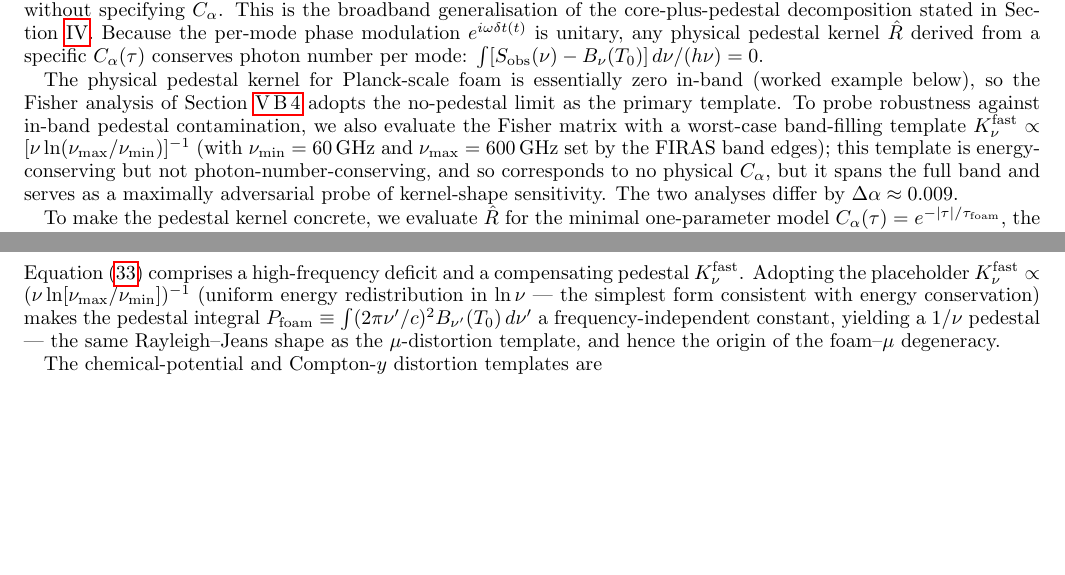
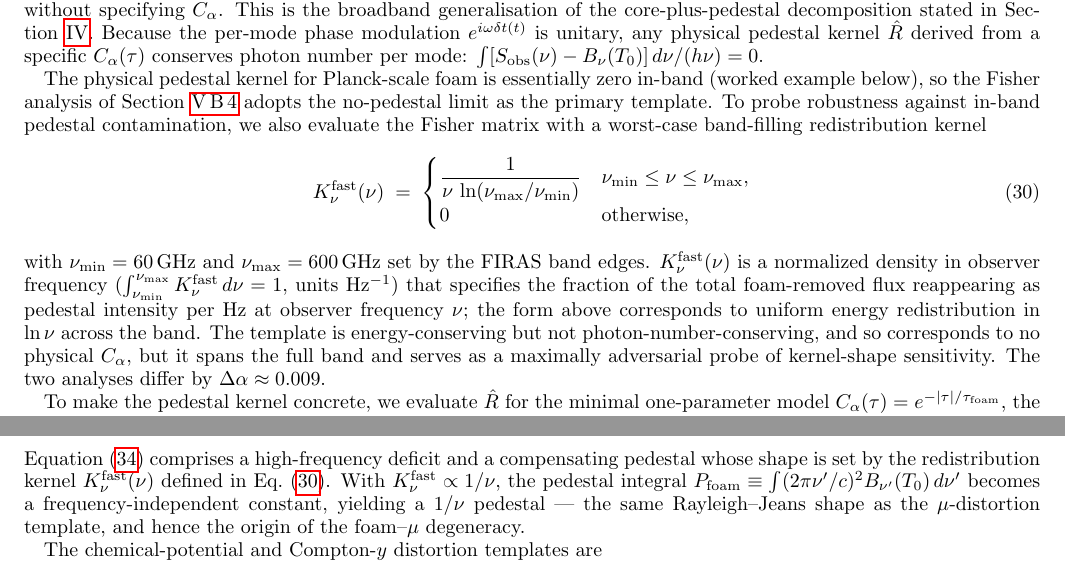
Before and after one commit to AlexGKim/foam, a LaTeX paper (docs/g1.tex): two parts of pages 10 and 11 of 15 before the commit and two parts of pages 10 and 11 of 16 after it, joined at a grey line, cut so that both start at the same text, the shorter picture padded with empty space. Compiled offline with pdfLaTeX.

Commit message:
§V.B.2/§V.B.4: define K_ν^fast explicitly, fix kernel-vs-pedestal conflation
The text used K_ν^fast throughout without ever stating what
mathematical object it is. The first occurrences (lines 1025, 1118)
specified only a proportionality (∝ 1/[ν ln(ν_max/ν_min)]) with the
normalization implicit. Line 1117 conflated K_ν^fast (the kernel)
with "the pedestal" itself (a different object with different
units).

Fixes:

1. §V.B.2 (placeholder paragraph): replace the proportionality with
   a labeled defining equation eq:Knufast that gives the explicit
   piecewise form
     K_ν^fast(ν) = 1 / [ν ln(ν_max/ν_min)]  for ν_min ≤ ν ≤ ν_max,
     0 otherwise,
   followed by a sentence stating K_ν^fast is a normalized density
   in observer frequency (∫ K_ν^fast dν = 1, units Hz⁻¹), and that
   it specifies the fraction of total foam-removed flux reappearing
   as pedestal intensity per Hz at observer frequency ν. Notes the
   "uniform energy redistribution in ln ν" interpretation.

2. §V.B.4 (after eq:dIdA): rewrite "compensating pedestal K_ν^fast"
   → "compensating pedestal whose shape is set by the redistribution
   kernel K_ν^fast(ν) defined in Eq.(Knufast)". K_ν^fast is now the
   kernel; the pedestal is the kernel-shaped contribution to the
   spectrum.

3. §V.B.4: drop the now-redundant "Adopting the placeholder
   K_ν^fast ∝ ..." sentence, replace with "With K_ν^fast ∝ 1/ν,
   the pedestal integral P_foam becomes a frequency-independent
   constant..." which references the upstream definition rather
   than re-defining.

Co-Authored-By: Claude Opus 4.7 <noreply@anthropic.com>

```diff
--- a/docs/g1.tex
+++ b/docs/g1.tex
@@ -1021,10 +1021,24 @@ zero in-band (worked example below), so the Fisher analysis of
 Section~\ref{sec:CMB_degeneracy} adopts the no-pedestal limit as the
 primary template.  To probe robustness against in-band pedestal
 contamination, we also evaluate the Fisher matrix with a worst-case
-band-filling template
-$K_\nu^{\rm fast}\propto[\nu\ln(\nu_{\rm max}/\nu_{\rm min})]^{-1}$
-(with $\nu_{\rm min}=60$\,GHz and $\nu_{\rm max}=600$\,GHz set by the
-FIRAS band edges); this template is energy-conserving but not
+band-filling redistribution kernel
+\begin{equation}
+  K_\nu^{\rm fast}(\nu) \;=\;
+  \begin{cases}
+    \dfrac{1}{\nu\,\ln(\nu_{\rm max}/\nu_{\rm min})} &
+    \nu_{\rm min}\le\nu\le\nu_{\rm max},\\[4pt]
+    0 & \text{otherwise},
+  \end{cases}
+  \label{eq:Knufast}
+\end{equation}
+with $\nu_{\rm min}=60$\,GHz and $\nu_{\rm max}=600$\,GHz set by the
+FIRAS band edges.  $K_\nu^{\rm fast}(\nu)$ is a normalized density
+in observer frequency ($\int_{\nu_{\rm min}}^{\nu_{\rm max}}
+K_\nu^{\rm fast}\,d\nu=1$, units Hz$^{-1}$) that specifies the
+fraction of the total foam-removed flux reappearing as pedestal
+intensity per Hz at observer frequency $\nu$; the form above
+corresponds to uniform energy redistribution in $\ln\nu$ across the
+band.  The template is energy-conserving but not
 photon-number-conserving, and so corresponds to no physical
 $C_\alpha$, but it spans the full band and serves as a maximally
 adversarial probe of kernel-shape sensitivity.  The two analyses
@@ -1114,14 +1128,14 @@ foam template is
   \label{eq:dIdA}
 \end{equation}
 Equation~\eqref{eq:dIdA} comprises a high-frequency deficit and a
-compensating pedestal $K_\nu^{\rm fast}$.  Adopting the placeholder
-$K_\nu^{\rm fast}\propto(\nu\ln[\nu_{\rm max}/\nu_{\rm min}])^{-1}$
-(uniform energy redistribution in $\ln\nu$ --- the simplest form
-consistent with energy conservation) makes the pedestal integral
-$P_{\rm foam}\equiv\int(2\pi\nu'/c)^2 B_{\nu'}(T_0)\,d\nu'$ a
+compensating pedestal whose shape is set by the redistribution
+kernel $K_\nu^{\rm fast}(\nu)$ defined in
+Eq.~\eqref{eq:Knufast}.  With $K_\nu^{\rm fast}\propto 1/\nu$, the
+pedestal integral
+$P_{\rm foam}\equiv\int(2\pi\nu'/c)^2 B_{\nu'}(T_0)\,d\nu'$ becomes a
 frequency-independent constant, yielding a $1/\nu$ pedestal --- the
-same Rayleigh--Jeans shape as the $\mu$-distortion template, and hence
-the origin of the foam--$\mu$ degeneracy.
+same Rayleigh--Jeans shape as the $\mu$-distortion template, and
+hence the origin of the foam--$\mu$ degeneracy.
 
 The chemical-potential and Compton-$y$ distortion templates are
 \begin{align}
```
